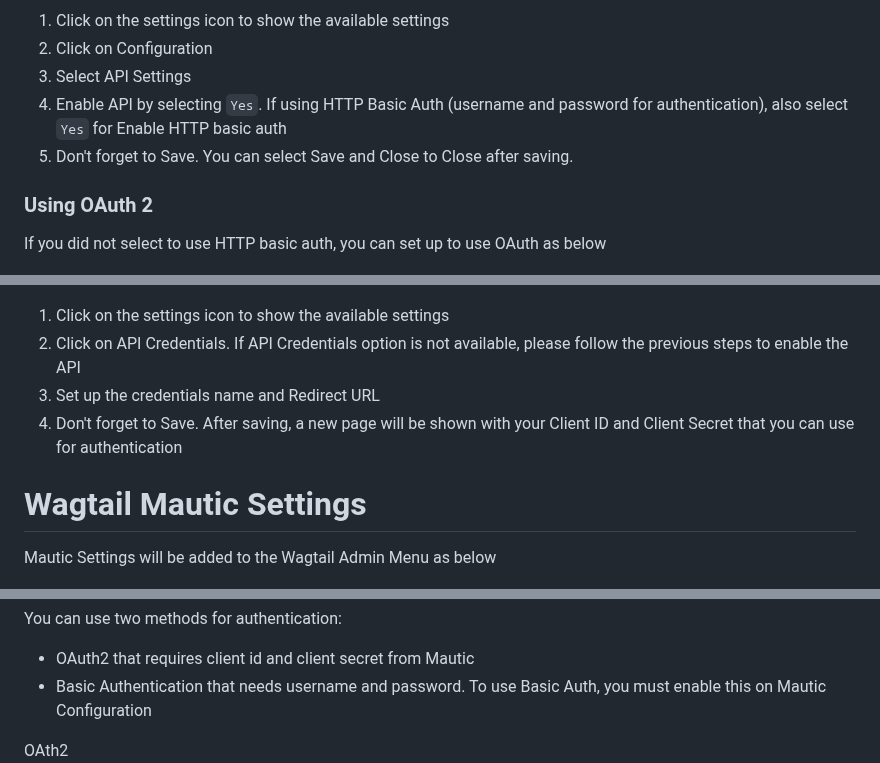
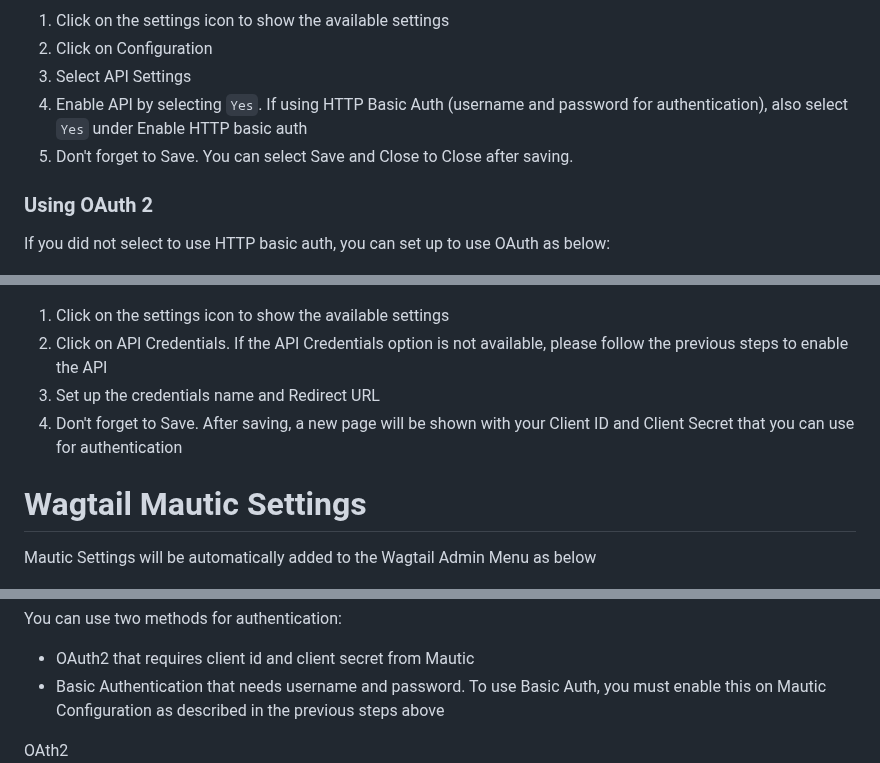
Before and after one commit to erick-otenyo/wagtail-mautic-integration, a Markdown page: README.md, 3 parts joined by grey strips. Drawn GitHub-style.

```diff
--- a/README.md
+++ b/README.md
@@ -51,16 +51,16 @@ Follow the steps below to ensure the Mautic API is enabled from the Mautic Setti
 2. Click on Configuration
 3. Select API Settings
 4. Enable API by selecting `Yes`. If using HTTP Basic Auth (username and password for authentication), also select `Yes`
-for Enable HTTP basic auth
+under Enable HTTP basic auth
 5. Don't forget to Save. You can select Save and Close to Close after saving.
 
 ### Using OAuth 2
-If you did not select to use HTTP basic auth, you can set up to use OAuth as below
+If you did not select to use HTTP basic auth, you can set up to use OAuth as below:
 
 ![Mautic Settings](screenshots/mautic-oauth.png)
 
 1. Click on the settings icon to show the available settings
-2. Click on API Credentials. If API Credentials option is not available, please follow the previous steps to enable the API
+2. Click on API Credentials. If the API Credentials option is not available, please follow the previous steps to enable the API
 3. Set up the credentials name and Redirect URL
 4. Don't forget to Save. After saving, a new page will be shown with your Client ID and Client Secret that you can use
 for authentication
@@ -68,7 +68,7 @@ for authentication
 
 # Wagtail Mautic Settings
 
-Mautic Settings will be added to the Wagtail Admin Menu as below
+Mautic Settings will be automatically added to the Wagtail Admin Menu as below
 
 ![Navigation in Wagtail admin](screenshots/locate_mautic_settings.png)
 
@@ -80,6 +80,7 @@ You can use two methods for authentication:
 
 - OAuth2 that requires client id and client secret from Mautic
 - Basic Authentication that needs username and password. To use Basic Auth, you must enable this on Mautic Configuration
+as described in the previous steps above
 
 OAth2
 ![OAuth2](screenshots/oauth.png)
```
